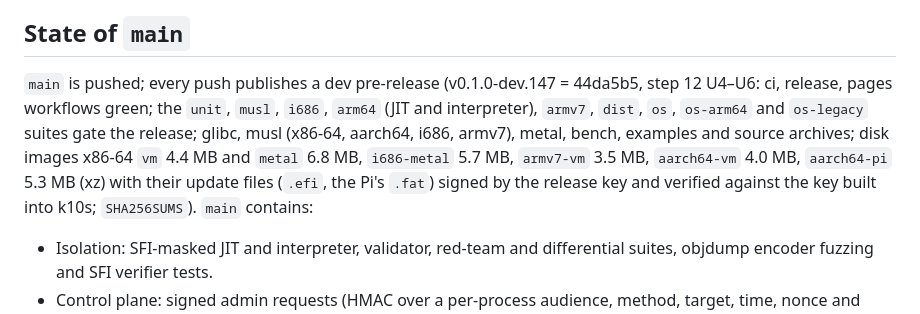
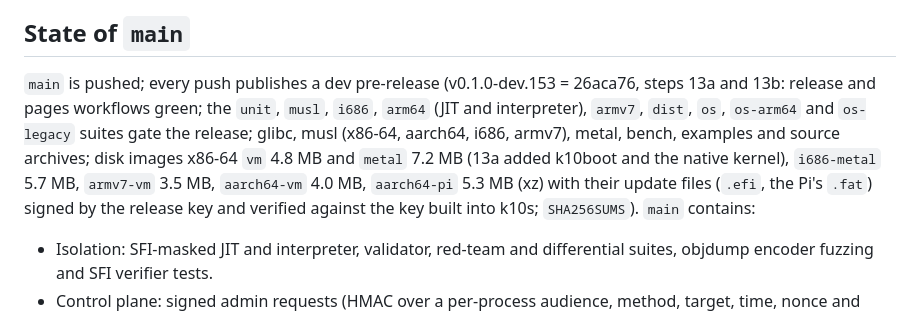
Before and after one commit to bzzdevlabs/k10s, a Markdown page: docs/STATUS.md, the part around one of its changes. Rendered like a GitHub page.

```diff
--- a/docs/STATUS.md
+++ b/docs/STATUS.md
@@ -6,10 +6,10 @@ Last updated: 2026-10-24. This file is the single place to learn where the proje
 
 ## State of `main`
-`main` is pushed; every push publishes a dev pre-release (v0.1.0-dev.147 = 44da5b5, step 12 U4–U6: ci, release, pages
-workflows green; the `unit`, `musl`, `i686`, `arm64` (JIT and interpreter), `armv7`, `dist`, `os`, `os-arm64` and
+`main` is pushed; every push publishes a dev pre-release (v0.1.0-dev.153 = 26aca76, steps 13a and 13b: release and
+pages workflows green; the `unit`, `musl`, `i686`, `arm64` (JIT and interpreter), `armv7`, `dist`, `os`, `os-arm64` and
 `os-legacy` suites gate the release; glibc, musl (x86-64, aarch64, i686, armv7), metal, bench, examples and source
-archives; disk images x86-64 `vm` 4.4 MB and `metal` 6.8 MB, `i686-metal` 5.7 MB, `armv7-vm` 3.5 MB, `aarch64-vm`
-4.0 MB, `aarch64-pi` 5.3 MB (xz) with their update files (`.efi`, the Pi's `.fat`) signed by the release key and
+archives; disk images x86-64 `vm` 4.8 MB and `metal` 7.2 MB (13a added k10boot and the native kernel),
+`i686-metal` 5.7 MB, `armv7-vm` 3.5 MB, `aarch64-vm` 4.0 MB, `aarch64-pi` 5.3 MB (xz) with their update files (`.efi`, the Pi's `.fat`) signed by the release key and
 verified against the key built into k10s; `SHA256SUMS`).
 `main` contains:
 - Isolation: SFI-masked JIT and interpreter, validator, red-team and differential suites, objdump encoder fuzzing and
```
Also changed, not shown: other parts of docs/STATUS.md (+1 -1 lines), metal/RESULTS.md (+24 -4 lines).
